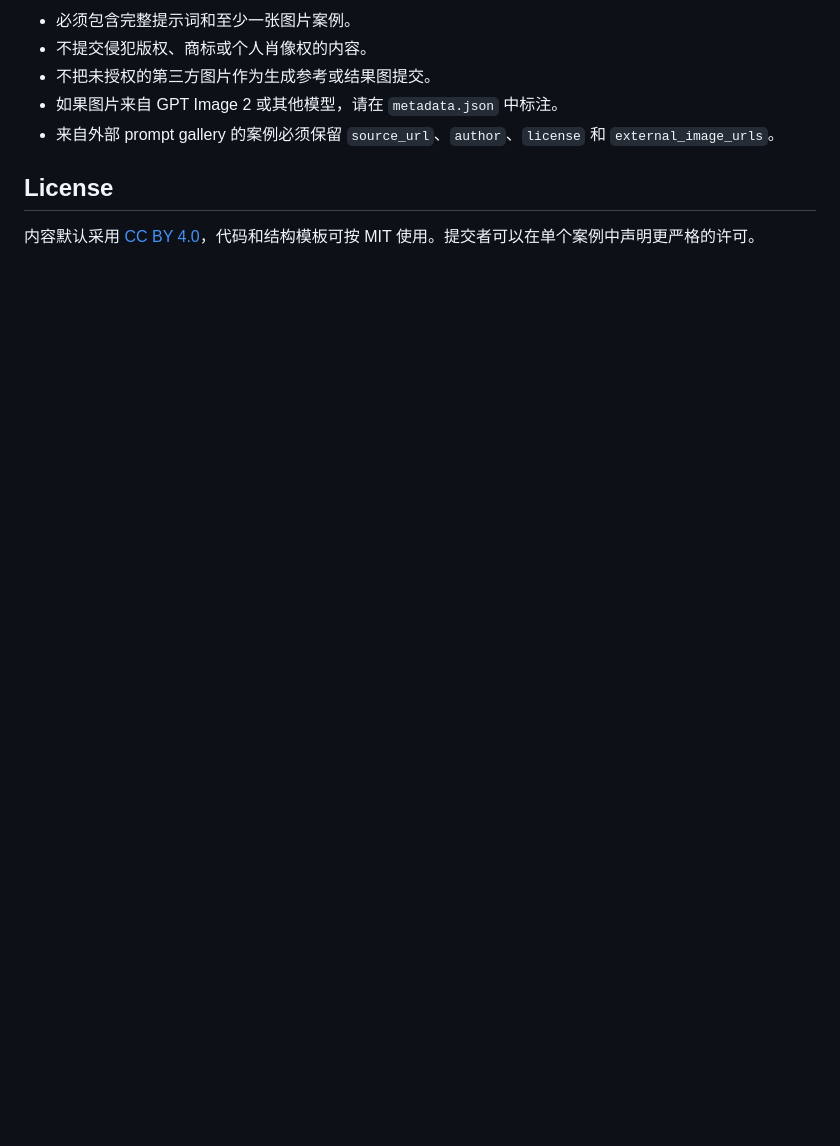
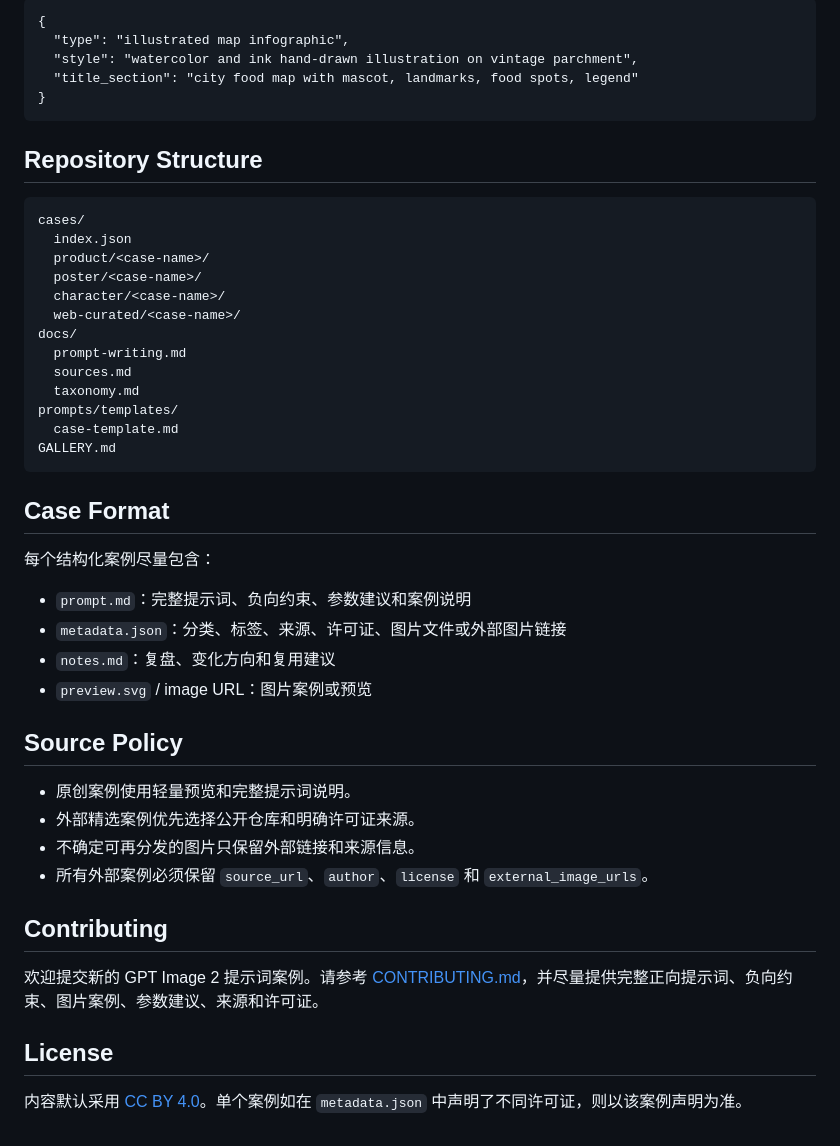
Before and after one commit to 01XiaoTian/awsome-gpt-image2, a Markdown page: README.md, the part around one of its changes. Rendered like a GitHub page; blank space fills up the shorter version.

Commit message:
Improve gallery landing page

````diff
--- a/README.md
+++ b/README.md
@@ -67,10 +52,50 @@ cases/<category>/<case-name>/
 
-- 必须包含完整提示词和至少一张图片案例。
-- 不提交侵犯版权、商标或个人肖像权的内容。
-- 不把未授权的第三方图片作为生成参考或结果图提交。
-- 如果图片来自 GPT Image 2 或其他模型，请在 `metadata.json` 中标注。
-- 来自外部 prompt gallery 的案例必须保留 `source_url`、`author`、`license` 和 `external_image_urls`。
+```text
+{
+  "type": "illustrated map infographic",
+  "style": "watercolor and ink hand-drawn illustration on vintage parchment",
+  "title_section": "city food map with mascot, landmarks, food spots, legend"
+}
+```
+
+## Repository Structure
+
+```text
+cases/
+  index.json
+  product/<case-name>/
+  poster/<case-name>/
+  character/<case-name>/
+  web-curated/<case-name>/
+docs/
+  prompt-writing.md
+  sources.md
+  taxonomy.md
+prompts/templates/
+  case-template.md
+GALLERY.md
+```
+
+## Case Format
+
+每个结构化案例尽量包含：
+
+- `prompt.md`：完整提示词、负向约束、参数建议和案例说明
+- `metadata.json`：分类、标签、来源、许可证、图片文件或外部图片链接
+- `notes.md`：复盘、变化方向和复用建议
+- `preview.svg` / image URL：图片案例或预览
+
+## Source Policy
+
+- 原创案例使用轻量预览和完整提示词说明。
+- 外部精选案例优先选择公开仓库和明确许可证来源。
+- 不确定可再分发的图片只保留外部链接和来源信息。
+- 所有外部案例必须保留 `source_url`、`author`、`license` 和 `external_image_urls`。
+
+## Contributing
+
+欢迎提交新的 GPT Image 2 提示词案例。请参考 [CONTRIBUTING.md](CONTRIBUTING.md)，并尽量提供完整正向提示词、负向约束、图片案例、参数建议、来源和许可证。
 
 ## License
 
-内容默认采用 [CC BY 4.0](LICENSE)，代码和结构模板可按 MIT 使用。提交者可以在单个案例中声明更严格的许可。
+内容默认采用 [CC BY 4.0](LICENSE)。单个案例如在 `metadata.json` 中声明了不同许可证，则以该案例声明为准。
````
Also changed, not shown: other parts of README.md (+35 -50 lines).
